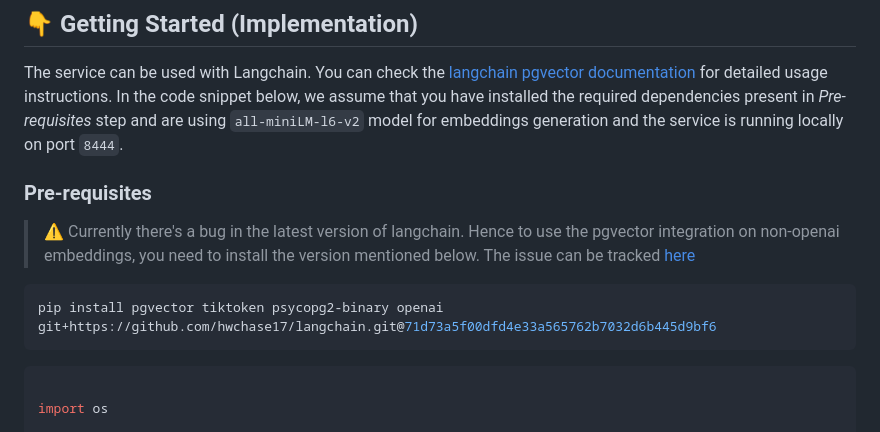
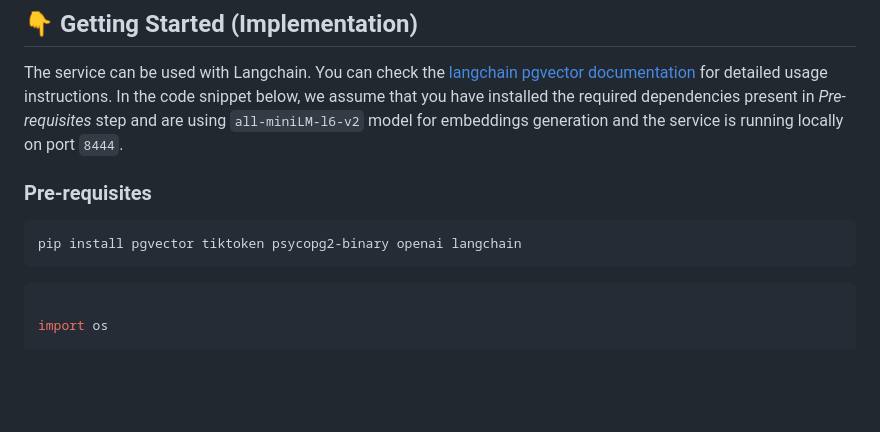
Before and after one commit to bit-gpt/registry, a Markdown page: vector-store-pgvector/README.md, the part around the change. Rendered like a GitHub page; blank space fills up the shorter version.

Commit message:
update: pgvector docs for langchain bug fix

````diff
--- a/vector-store-pgvector/README.md
+++ b/vector-store-pgvector/README.md
@@ -14,11 +14,10 @@ Learn more about <a href='https://github.com/pgvector/pgvector' target='_blank'>
 The service can be used with Langchain. You can check the [langchain pgvector documentation](https://python.langchain.com/docs/modules/data_connection/vectorstores/integrations/pgvector) for detailed usage instructions. In the code snippet below, we assume that you have installed the required dependencies present in *Pre-requisites* step and are using `all-miniLM-l6-v2` model for embeddings generation and the service is running locally on port `8444`.
 
 
+### Pre-requisites
 
-### Pre-requisites
-> ⚠️ Currently there's a bug in the latest version of langchain. Hence to use the pgvector integration on non-openai embeddings, you need to install the version mentioned below. The issue can be tracked [here](https://github.com/hwchase17/langchain/issues/2219)
 ```bash
-pip install pgvector tiktoken psycopg2-binary openai git+https://github.com/hwchase17/langchain.git@71d73a5f00dfd4e33a565762b7032d6b445d9bf6
+pip install pgvector tiktoken psycopg2-binary openai langchain
 ```
 
 ```python
````
